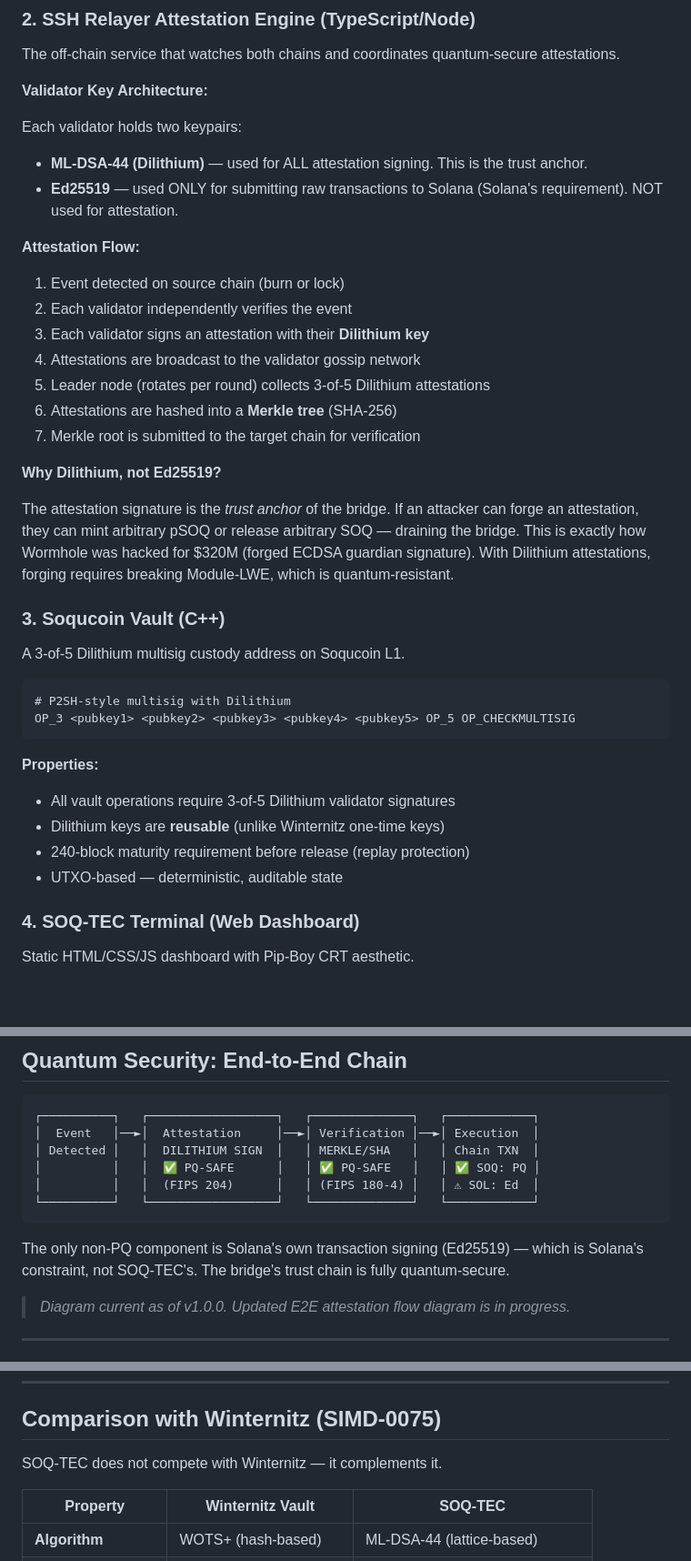
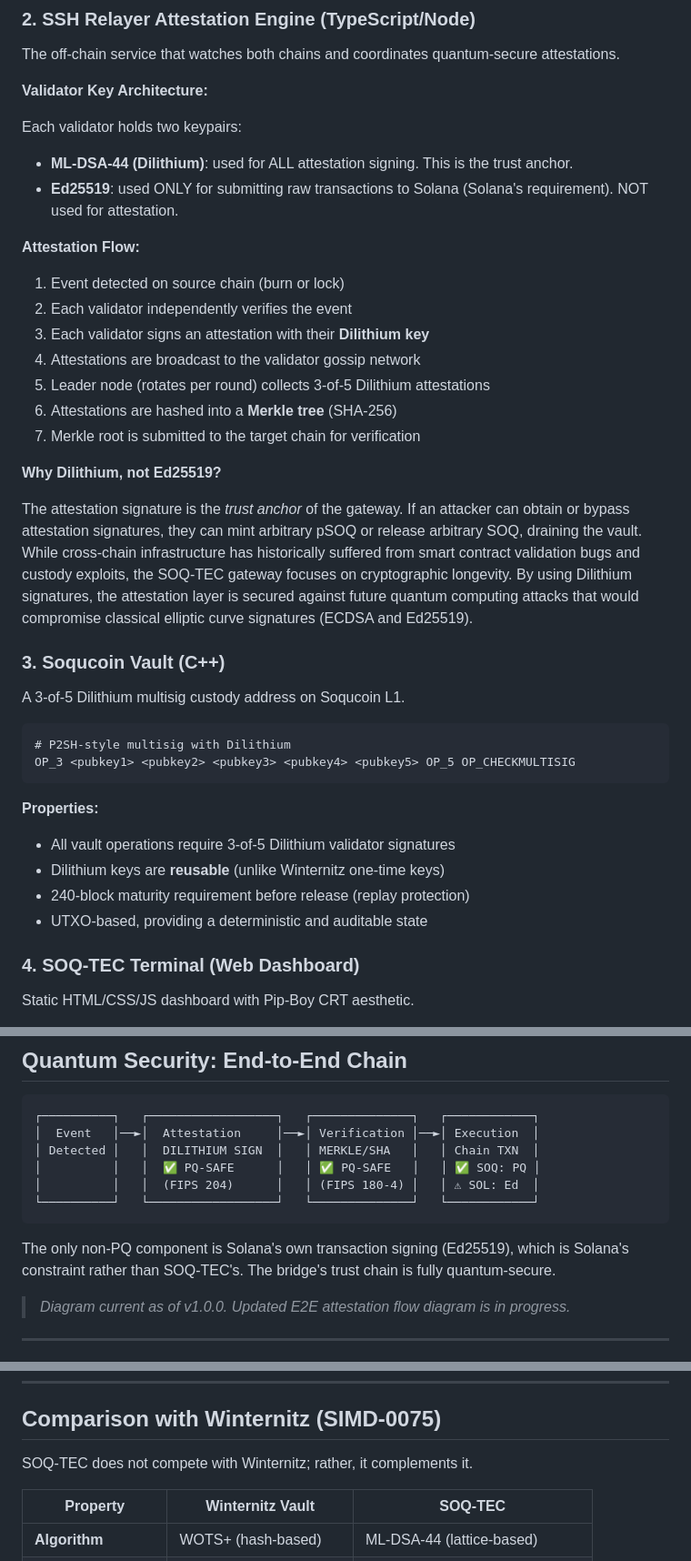
Before and after one commit to soqucoin/soqtec, a Markdown page: docs/ARCHITECTURE.md, 3 parts joined by grey strips. Shown at 91% size. Rendered like a GitHub page; blank space fills up the shorter version.

````diff
--- a/docs/ARCHITECTURE.md
+++ b/docs/ARCHITECTURE.md
@@ -126,8 +126,8 @@ The off-chain service that watches both chains and coordinates quantum-secure at
 **Validator Key Architecture:**
 
 Each validator holds two keypairs:
-- **ML-DSA-44 (Dilithium)** — used for ALL attestation signing. This is the trust anchor.
-- **Ed25519** — used ONLY for submitting raw transactions to Solana (Solana's requirement). NOT used for attestation.
+- **ML-DSA-44 (Dilithium)**: used for ALL attestation signing. This is the trust anchor.
+- **Ed25519**: used ONLY for submitting raw transactions to Solana (Solana's requirement). NOT used for attestation.
 
 **Attestation Flow:**
 
@@ -141,7 +141,7 @@ Each validator holds two keypairs:
 
 **Why Dilithium, not Ed25519?**
 
-The attestation signature is the *trust anchor* of the bridge. If an attacker can forge an attestation, they can mint arbitrary pSOQ or release arbitrary SOQ — draining the bridge. This is exactly how Wormhole was hacked for $320M (forged ECDSA guardian signature). With Dilithium attestations, forging requires breaking Module-LWE, which is quantum-resistant.
+The attestation signature is the *trust anchor* of the gateway. If an attacker can obtain or bypass attestation signatures, they can mint arbitrary pSOQ or release arbitrary SOQ, draining the vault. While cross-chain infrastructure has historically suffered from smart contract validation bugs and custody exploits, the SOQ-TEC gateway focuses on cryptographic longevity. By using Dilithium signatures, the attestation layer is secured against future quantum computing attacks that would compromise classical elliptic curve signatures (ECDSA and Ed25519).
 
 ### 3. Soqucoin Vault (C++)
 
@@ -156,7 +156,7 @@ OP_3 <pubkey1> <pubkey2> <pubkey3> <pubkey4> <pubkey5> OP_5 OP_CHECKMULTISIG
 - All vault operations require 3-of-5 Dilithium validator signatures
 - Dilithium keys are **reusable** (unlike Winternitz one-time keys)
 - 240-block maturity requirement before release (replay protection)
-- UTXO-based — deterministic, auditable state
+- UTXO-based, providing a deterministic and auditable state
 
 ### 4. SOQ-TEC Terminal (Web Dashboard)
 
@@ -203,7 +203,7 @@ Static HTML/CSS/JS dashboard with Pip-Boy CRT aesthetic.
 └──────────┘   └──────────────────┘   └──────────────┘   └────────────┘
 ```
 
-The only non-PQ component is Solana's own transaction signing (Ed25519) — which is Solana's constraint, not SOQ-TEC's. The bridge's trust chain is fully quantum-secure.
+The only non-PQ component is Solana's own transaction signing (Ed25519), which is Solana's constraint rather than SOQ-TEC's. The bridge's trust chain is fully quantum-secure.
 
 > *Diagram current as of v1.0.0. Updated E2E attestation flow diagram is in progress.*
 
@@ -223,7 +223,7 @@ The only non-PQ component is Solana's own transaction signing (Ed25519) — whic
 
 ## Comparison with Winternitz (SIMD-0075)
 
-SOQ-TEC does not compete with Winternitz — it complements it.
+SOQ-TEC does not compete with Winternitz; rather, it complements it.
 
 | Property | Winternitz Vault | SOQ-TEC |
 |----------|-----------------|---------|
````
Also changed, not shown: other parts of docs/ARCHITECTURE.md (+3 -3 lines), docs/BRIDGE_SPEC.md (+1 -1 lines).
